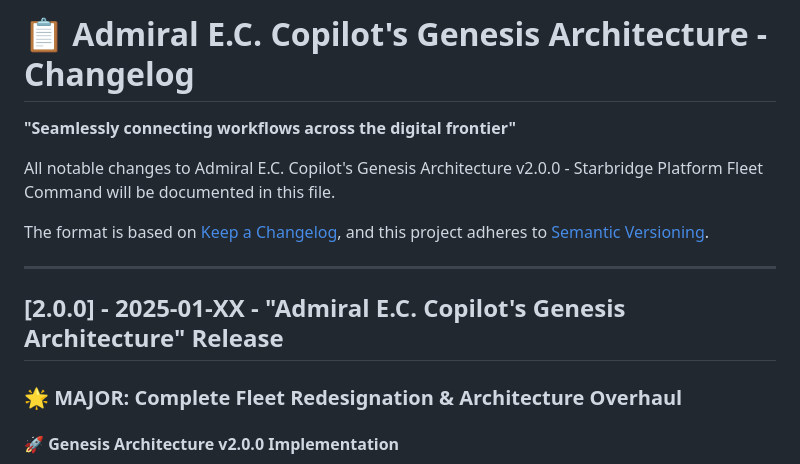
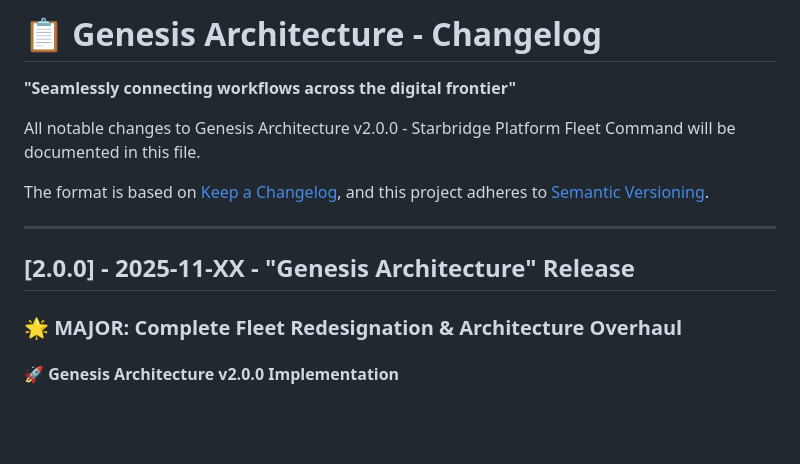
Before and after one commit to danpet-dev/starbridge-platform, a Markdown page: CHANGELOG.md, the part around the change. Rendered like a GitHub page; blank space fills up the shorter version.

Commit message:
Changelog anpassung

```diff
--- a/CHANGELOG.md
+++ b/CHANGELOG.md
@@ -1,15 +1,15 @@
-# 📋 Admiral E.C. Copilot's Genesis Architecture - Changelog
+# 📋 Genesis Architecture - Changelog
 
 **"Seamlessly connecting workflows across the digital frontier"**
 
-All notable changes to Admiral E.C. Copilot's Genesis Architecture v2.0.0 - Starbridge Platform Fleet Command will be documented in this file.
+All notable changes to Genesis Architecture v2.0.0 - Starbridge Platform Fleet Command will be documented in this file.
 
 The format is based on [Keep a Changelog](https://keepachangelog.com/en/1.0.0/),
 and this project adheres to [Semantic Versioning](https://semver.org/spec/v2.0.0.html).
 
 ---
 
-## [2.0.0] - 2025-01-XX - "Admiral E.C. Copilot's Genesis Architecture" Release
+## [2.0.0] - 2025-11-XX - "Genesis Architecture" Release
 
 ### 🌟 **MAJOR: Complete Fleet Redesignation & Architecture Overhaul**
 
```
